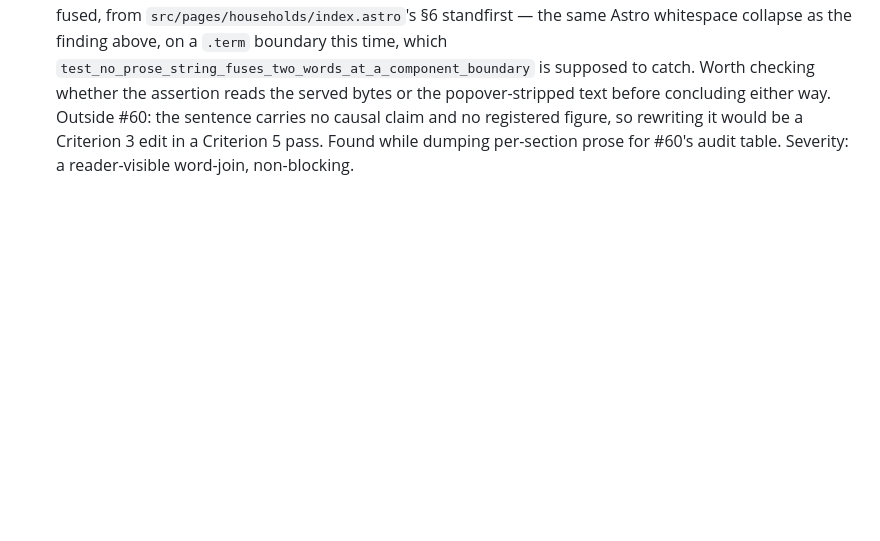
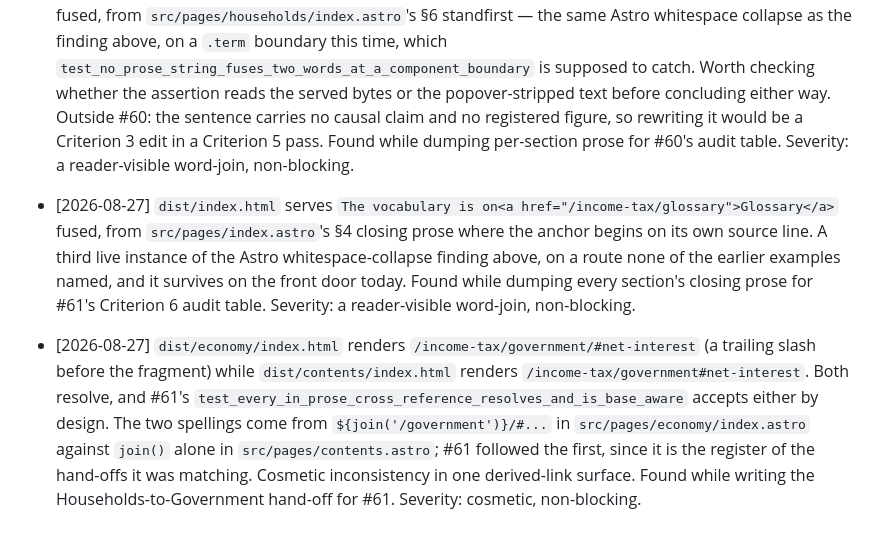
Before and after one commit to travisgalloway/income-tax, a Markdown page: docs/parked-findings.md, the part around the change. Drawn GitHub-style; blank space fills up the shorter version.

Commit message:
docs: Park two out-of-scope findings from the Criterion 6 pass (#61)
A third live instance of the Astro whitespace-collapse word-join, on the front
door's section 4 closing prose, and the trailing-slash inconsistency between
`${join('/government')}/#...` on /economy and `join()` alone on /contents.
Neither is acted on.

Co-Authored-By: Claude Opus 5 <noreply@anthropic.com>
Claude-Session: https://claude.ai/code/session_01Mh67tUQdEWVHcB18xNmxvk

```diff
--- a/docs/parked-findings.md
+++ b/docs/parked-findings.md
@@ -1099,3 +1099,17 @@ time. Appended to, never rewritten. None of these have been acted on.
   concluding either way. Outside #60: the sentence carries no causal claim and no registered
   figure, so rewriting it would be a Criterion 3 edit in a Criterion 5 pass. Found while dumping
   per-section prose for #60's audit table. Severity: a reader-visible word-join, non-blocking.
+- [2026-08-27] `dist/index.html` serves `The vocabulary is on<a href="/income-tax/glossary">Glossary</a>`
+  fused, from `src/pages/index.astro`'s §4 closing prose where the anchor begins on its own source
+  line. A third live instance of the Astro whitespace-collapse finding above, on a route none of the
+  earlier examples named, and it survives on the front door today. Found while dumping every
+  section's closing prose for #61's Criterion 6 audit table. Severity: a reader-visible word-join,
+  non-blocking.
+- [2026-08-27] `dist/economy/index.html` renders `/income-tax/government/#net-interest` (a trailing
+  slash before the fragment) while `dist/contents/index.html` renders `/income-tax/government#net-interest`.
+  Both resolve, and #61's `test_every_in_prose_cross_reference_resolves_and_is_base_aware` accepts
+  either by design. The two spellings come from `${join('/government')}/#...` in
+  `src/pages/economy/index.astro` against `join()` alone in `src/pages/contents.astro`; #61 followed
+  the first, since it is the register of the hand-offs it was matching. Cosmetic inconsistency in one
+  derived-link surface. Found while writing the Households-to-Government hand-off for #61. Severity:
+  cosmetic, non-blocking.
```
